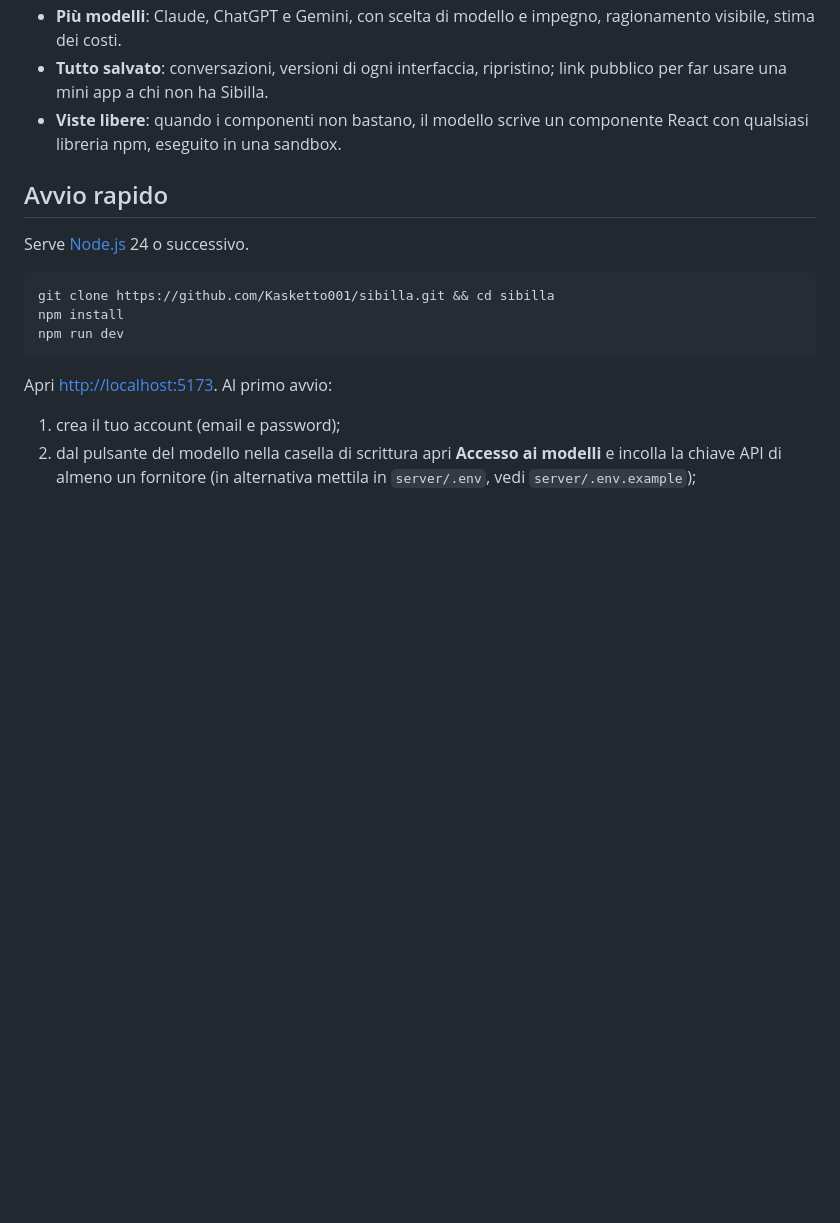
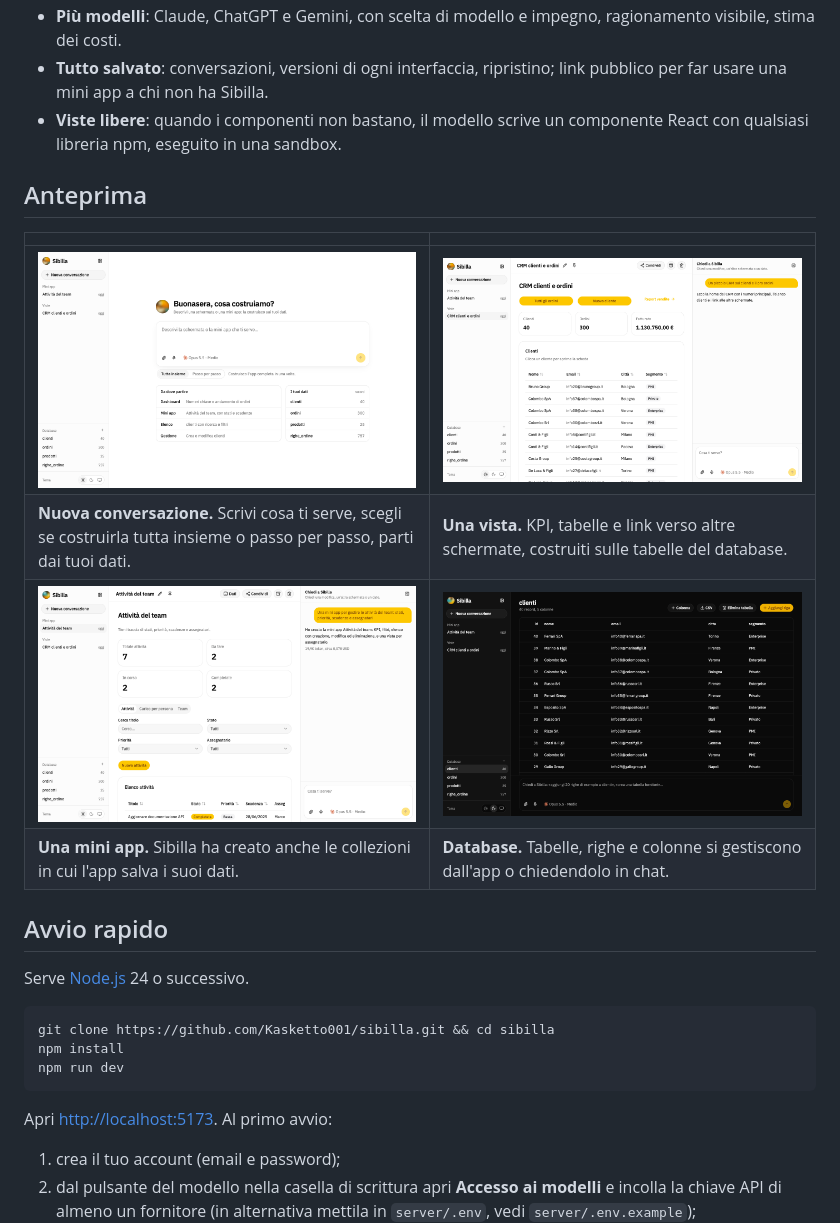
Before and after one commit to Kasketto001/sibilla, a Markdown page: README.md, the part around one of its changes. GitHub-like rendering; pictures changed too: docs/allegati/database.png (added), docs/allegati/mini-app.png (added), docs/allegati/schermata-iniziale.png (added); blank space fills up the shorter version.

```diff
--- a/README.md
+++ b/README.md
@@ -15,6 +21,15 @@ Sibilla è una webapp generativa. Scrivi in chat (o detta, o allega uno screensh
 - **Più modelli**: Claude, ChatGPT e Gemini, con scelta di modello e impegno, ragionamento visibile, stima dei costi.
 - **Tutto salvato**: conversazioni, versioni di ogni interfaccia, ripristino; link pubblico per far usare una mini app a chi non ha Sibilla.
 - **Viste libere**: quando i componenti non bastano, il modello scrive un componente React con qualsiasi libreria npm, eseguito in una sandbox.
+
+## Anteprima
+
+| | |
+| --- | --- |
+| ![Schermata iniziale](docs/allegati/schermata-iniziale.png) | ![Una vista sui dati esistenti](docs/allegati/vista.png) |
+| **Nuova conversazione.** Scrivi cosa ti serve, scegli se costruirla tutta insieme o passo per passo, parti dai tuoi dati. | **Una vista.** KPI, tabelle e link verso altre schermate, costruiti sulle tabelle del database. |
+| ![Una mini app con i propri dati](docs/allegati/mini-app.png) | ![La schermata del database, in tema scuro](docs/allegati/database.png) |
+| **Una mini app.** Sibilla ha creato anche le collezioni in cui l'app salva i suoi dati. | **Database.** Tabelle, righe e colonne si gestiscono dall'app o chiedendolo in chat. |
 
 ## Avvio rapido
 
```
Also changed, not shown: other parts of README.md (+8 -2 lines), docs/Home.md (+2 -0 lines), 5 other files.
